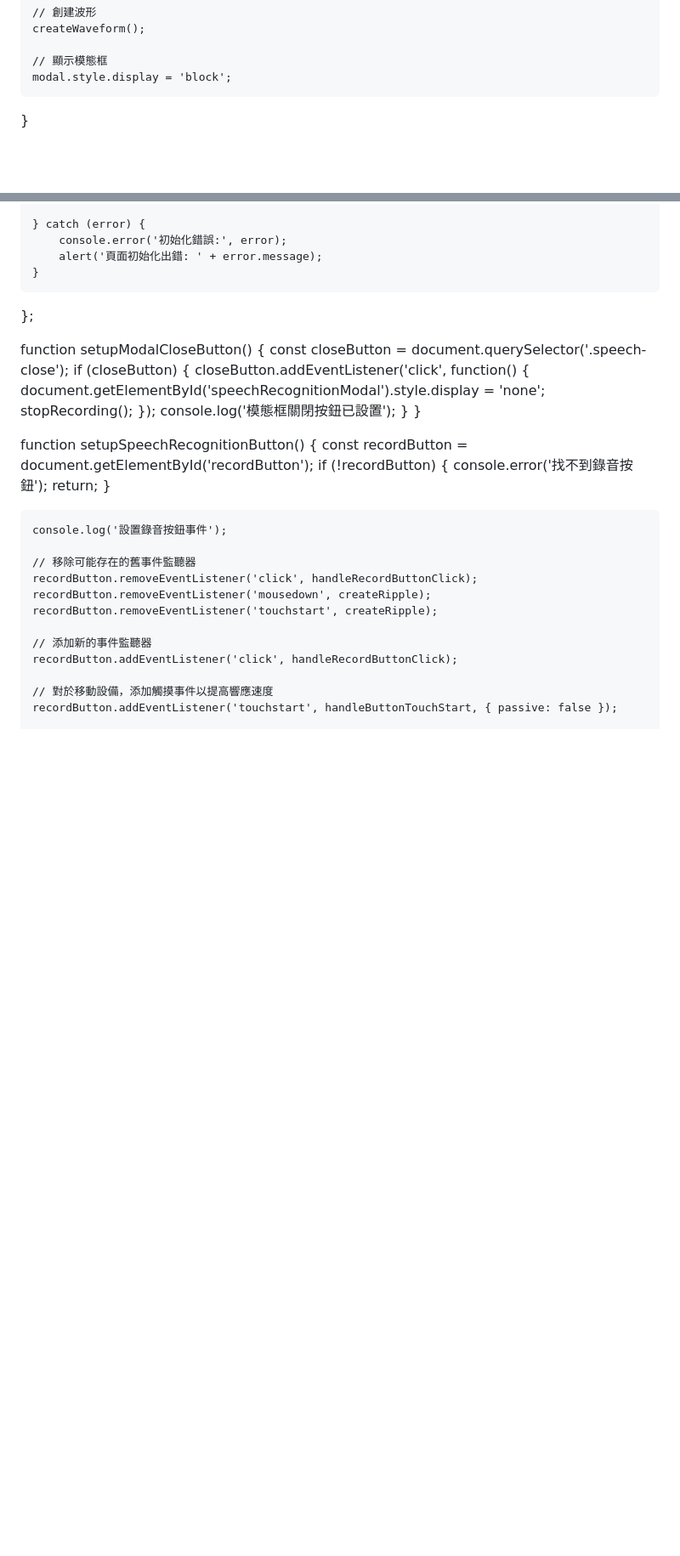
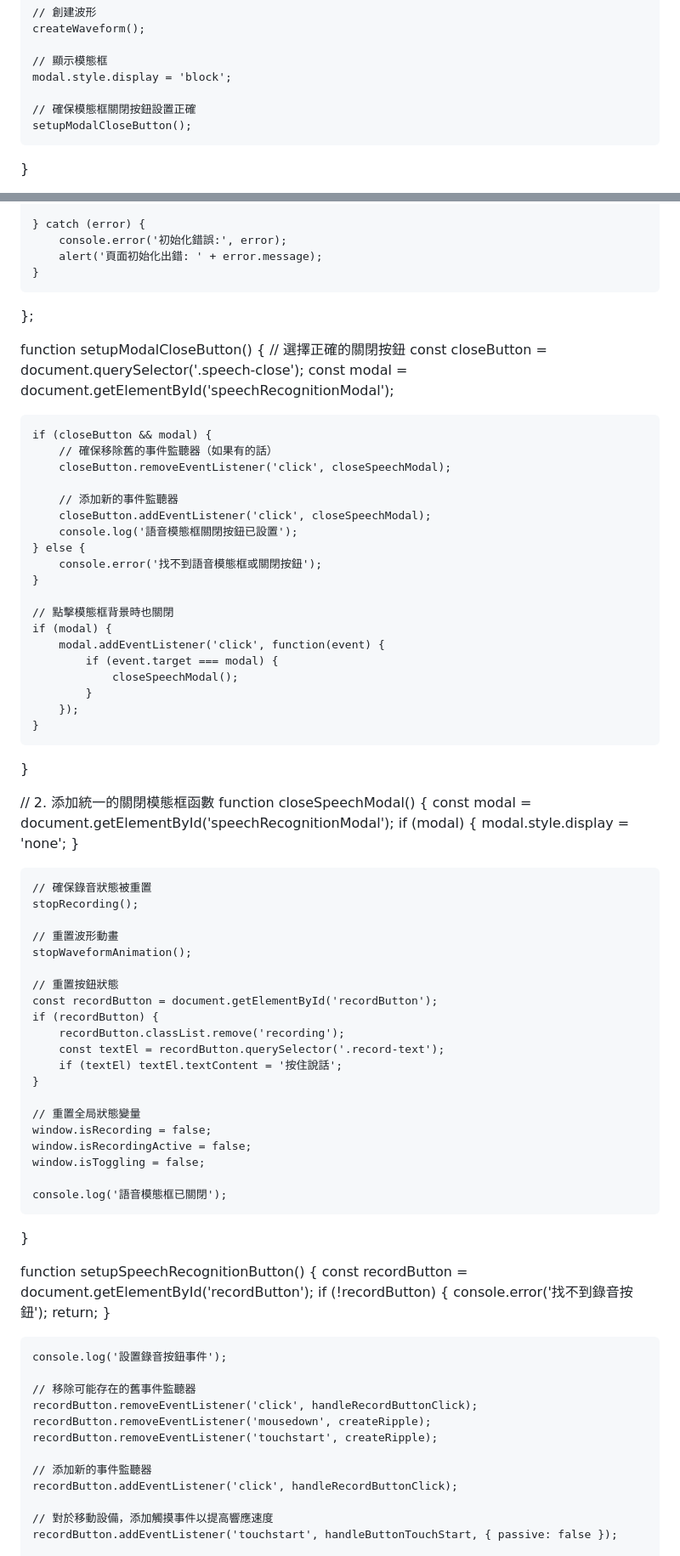
Before and after one commit to KandHscloud/pronunciation-challenge, a Markdown page: README.md, 2 parts joined by grey strips. Shown at 85% size. GitHub-like rendering; blank space fills up the shorter version.

```diff
--- a/README.md
+++ b/README.md
@@ -1570,6 +1621,9 @@ function showSpeechRecognitionModal() {
 
     // 顯示模態框
     modal.style.display = 'block';
+
+    // 確保模態框關閉按鈕設置正確
+    setupModalCloseButton();
 }
 
 // 添加在 showSpeechRecognitionModal 函數之後
@@ -3071,14 +3142,58 @@ window.onload = function() {
 };
 
 function setupModalCloseButton() {
+    // 選擇正確的關閉按鈕
     const closeButton = document.querySelector('.speech-close');
-    if (closeButton) {
-        closeButton.addEventListener('click', function() {
-            document.getElementById('speechRecognitionModal').style.display = 'none';
-            stopRecording();
+    const modal = document.getElementById('speechRecognitionModal');
+
+    if (closeButton && modal) {
+        // 確保移除舊的事件監聽器（如果有的話）
+        closeButton.removeEventListener('click', closeSpeechModal);
+
+        // 添加新的事件監聽器
+        closeButton.addEventListener('click', closeSpeechModal);
+        console.log('語音模態框關閉按鈕已設置');
+    } else {
+        console.error('找不到語音模態框或關閉按鈕');
+    }
+
+    // 點擊模態框背景時也關閉
+    if (modal) {
+        modal.addEventListener('click', function(event) {
+            if (event.target === modal) {
+                closeSpeechModal();
+            }
         });
-        console.log('模態框關閉按鈕已設置');
-    }
+    }
+}
+
+// 2. 添加統一的關閉模態框函數
+function closeSpeechModal() {
+    const modal = document.getElementById('speechRecognitionModal');
+    if (modal) {
+        modal.style.display = 'none';
+    }
+
+    // 確保錄音狀態被重置
+    stopRecording();
+
+    // 重置波形動畫
+    stopWaveformAnimation();
+
+    // 重置按鈕狀態
+    const recordButton = document.getElementById('recordButton');
+    if (recordButton) {
+        recordButton.classList.remove('recording');
+        const textEl = recordButton.querySelector('.record-text');
+        if (textEl) textEl.textContent = '按住說話';
+    }
+
+    // 重置全局狀態變量
+    window.isRecording = false;
+    window.isRecordingActive = false;
+    window.isToggling = false;
+
+    console.log('語音模態框已關閉');
 }
 
 function setupSpeechRecognitionButton() {
```
Also changed, not shown: other parts of README.md (+88 -20 lines).
